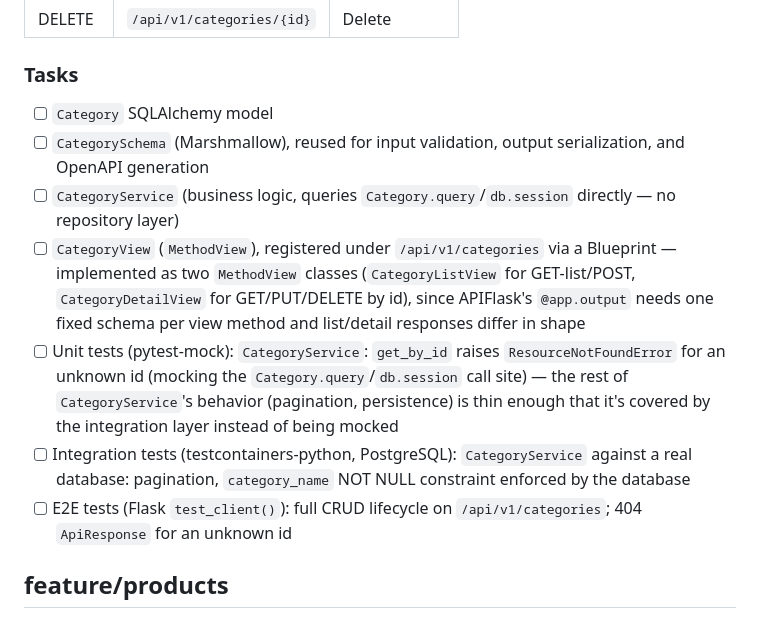
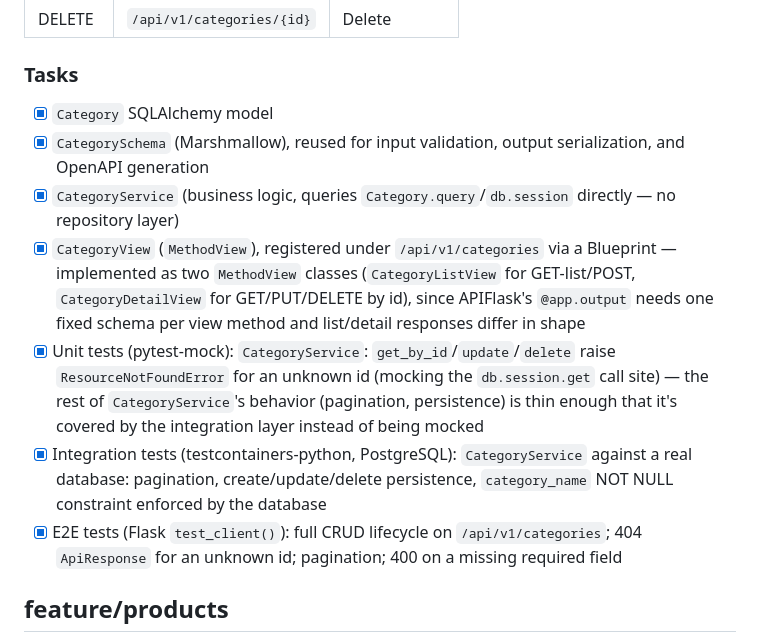
Before and after one commit to EdgarEldy/flask_tutorial, a Markdown page: README.md, the part around the change. GitHub-like rendering.

Commit message:
docs: check off feature/categories checklist
Marks all seven task items as done, backed by passing unit,
integration, and e2e tests.

```diff
--- a/README.md
+++ b/README.md
@@ -330,13 +330,13 @@ Class-based views (`MethodView`).
 
 ### Tasks
 
-- [ ] `Category` SQLAlchemy model
-- [ ] `CategorySchema` (Marshmallow), reused for input validation, output serialization, and OpenAPI generation
-- [ ] `CategoryService` (business logic, queries `Category.query`/`db.session` directly — no repository layer)
-- [ ] `CategoryView` (`MethodView`), registered under `/api/v1/categories` via a Blueprint — implemented as two `MethodView` classes (`CategoryListView` for GET-list/POST, `CategoryDetailView` for GET/PUT/DELETE by id), since APIFlask's `@app.output` needs one fixed schema per view method and list/detail responses differ in shape
-- [ ] Unit tests (pytest-mock): `CategoryService`: `get_by_id` raises `ResourceNotFoundError` for an unknown id (mocking the `Category.query`/`db.session` call site) — the rest of `CategoryService`'s behavior (pagination, persistence) is thin enough that it's covered by the integration layer instead of being mocked
-- [ ] Integration tests (testcontainers-python, PostgreSQL): `CategoryService` against a real database: pagination, `category_name` NOT NULL constraint enforced by the database
-- [ ] E2E tests (Flask `test_client()`): full CRUD lifecycle on `/api/v1/categories`; 404 `ApiResponse` for an unknown id
+- [x] `Category` SQLAlchemy model
+- [x] `CategorySchema` (Marshmallow), reused for input validation, output serialization, and OpenAPI generation
+- [x] `CategoryService` (business logic, queries `Category.query`/`db.session` directly — no repository layer)
+- [x] `CategoryView` (`MethodView`), registered under `/api/v1/categories` via a Blueprint — implemented as two `MethodView` classes (`CategoryListView` for GET-list/POST, `CategoryDetailView` for GET/PUT/DELETE by id), since APIFlask's `@app.output` needs one fixed schema per view method and list/detail responses differ in shape
+- [x] Unit tests (pytest-mock): `CategoryService`: `get_by_id`/`update`/`delete` raise `ResourceNotFoundError` for an unknown id (mocking the `db.session.get` call site) — the rest of `CategoryService`'s behavior (pagination, persistence) is thin enough that it's covered by the integration layer instead of being mocked
+- [x] Integration tests (testcontainers-python, PostgreSQL): `CategoryService` against a real database: pagination, create/update/delete persistence, `category_name` NOT NULL constraint enforced by the database
+- [x] E2E tests (Flask `test_client()`): full CRUD lifecycle on `/api/v1/categories`; 404 `ApiResponse` for an unknown id; pagination; 400 on a missing required field
 
 ## feature/products
 
```
